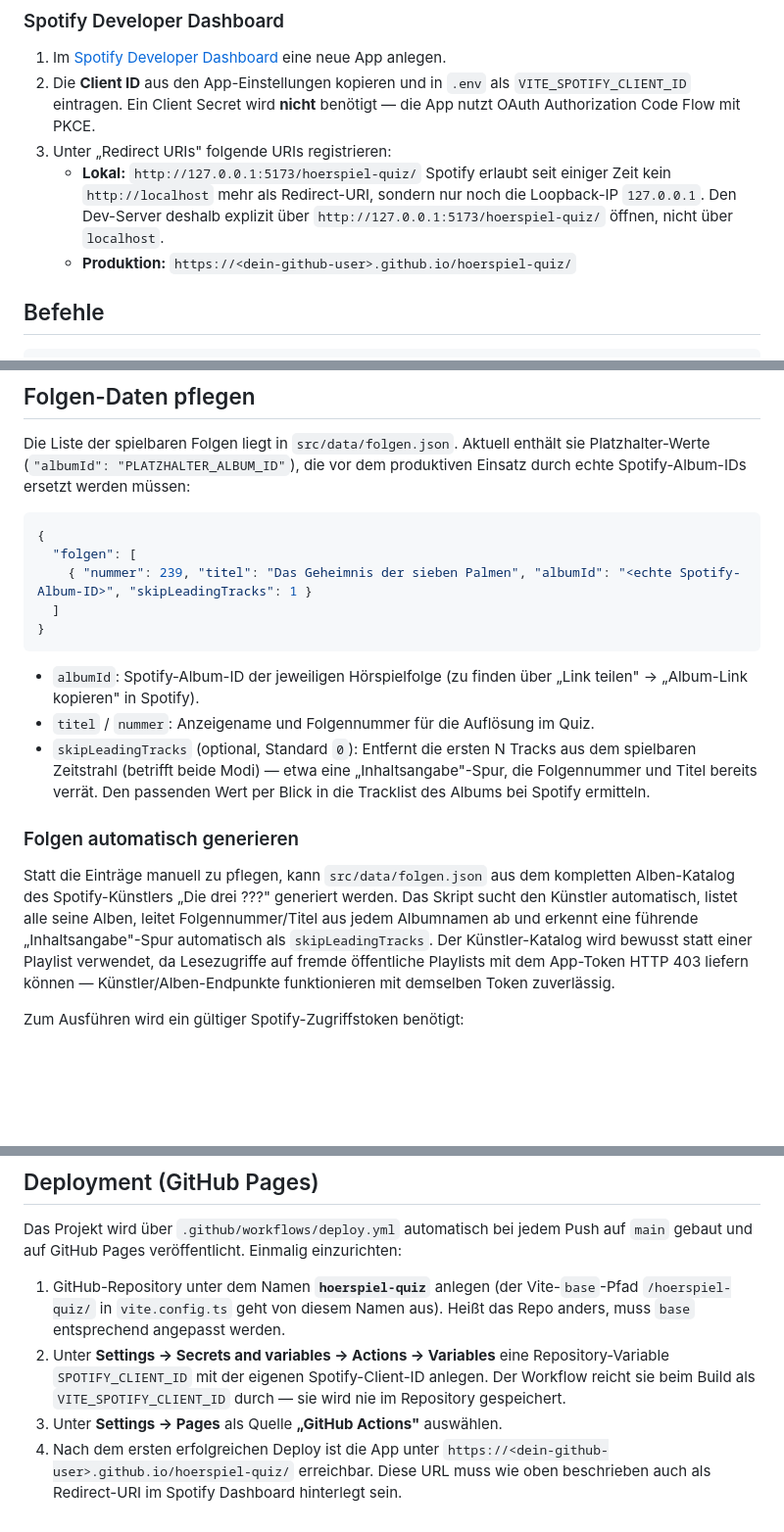
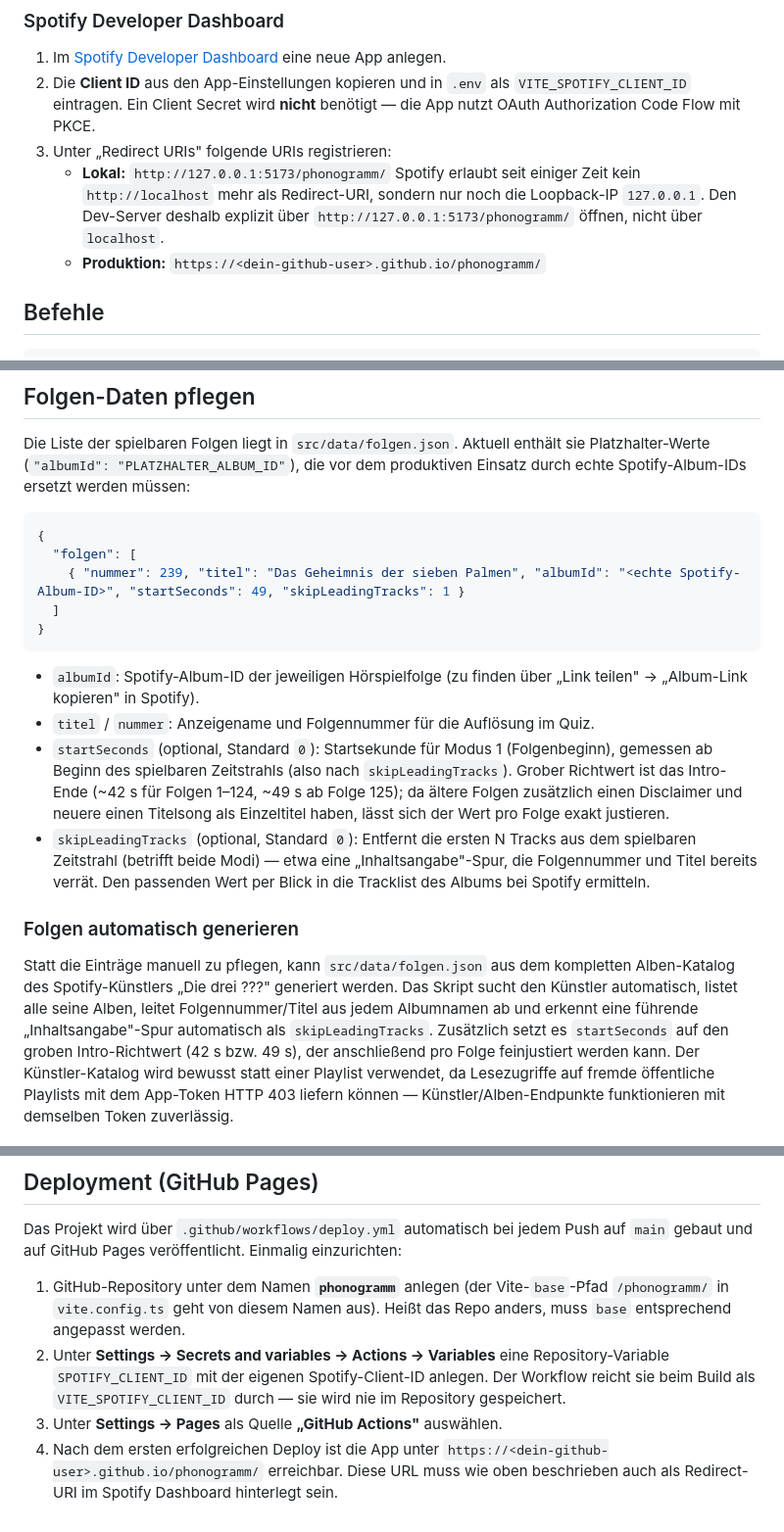
Before and after one commit to konradmichalik/phonogramm, a Markdown page: README.md, 3 parts joined by grey strips. Shown at 98% size. GitHub-like rendering; blank space fills up the shorter version.

Commit message:
docs: document startSeconds and Phonogramm rename

````diff
--- a/README.md
+++ b/README.md
@@ -43,11 +44,11 @@ VITE_SPOTIFY_CLIENT_ID=deine_spotify_client_id
    `VITE_SPOTIFY_CLIENT_ID` eintragen. Ein Client Secret wird **nicht** benötigt — die App
    nutzt OAuth Authorization Code Flow mit PKCE.
 3. Unter „Redirect URIs" folgende URIs registrieren:
-   - **Lokal:** `http://127.0.0.1:5173/hoerspiel-quiz/`
+   - **Lokal:** `http://127.0.0.1:5173/phonogramm/`
      Spotify erlaubt seit einiger Zeit kein `http://localhost` mehr als Redirect-URI,
      sondern nur noch die Loopback-IP `127.0.0.1`. Den Dev-Server deshalb explizit über
-     `http://127.0.0.1:5173/hoerspiel-quiz/` öffnen, nicht über `localhost`.
-   - **Produktion:** `https://<dein-github-user>.github.io/hoerspiel-quiz/`
+     `http://127.0.0.1:5173/phonogramm/` öffnen, nicht über `localhost`.
+   - **Produktion:** `https://<dein-github-user>.github.io/phonogramm/`
 
 ## Befehle
 
@@ -67,7 +68,7 @@ durch echte Spotify-Album-IDs ersetzt werden müssen:
 ```json
 {
   "folgen": [
-    { "nummer": 239, "titel": "Das Geheimnis der sieben Palmen", "albumId": "<echte Spotify-Album-ID>", "skipLeadingTracks": 1 }
+    { "nummer": 239, "titel": "Das Geheimnis der sieben Palmen", "albumId": "<echte Spotify-Album-ID>", "startSeconds": 49, "skipLeadingTracks": 1 }
   ]
 }
 ```
@@ -75,6 +76,11 @@ durch echte Spotify-Album-IDs ersetzt werden müssen:
 - `albumId`: Spotify-Album-ID der jeweiligen Hörspielfolge (zu finden über „Link teilen" →
   „Album-Link kopieren" in Spotify).
 - `titel` / `nummer`: Anzeigename und Folgennummer für die Auflösung im Quiz.
+- `startSeconds` (optional, Standard `0`): Startsekunde für Modus 1 (Folgenbeginn), gemessen
+  ab Beginn des spielbaren Zeitstrahls (also nach `skipLeadingTracks`). Grober Richtwert ist
+  das Intro-Ende (~42 s für Folgen 1–124, ~49 s ab Folge 125); da ältere Folgen zusätzlich
+  einen Disclaimer und neuere einen Titelsong als Einzeltitel haben, lässt sich der Wert pro
+  Folge exakt justieren.
 - `skipLeadingTracks` (optional, Standard `0`): Entfernt die ersten N Tracks aus dem
   spielbaren Zeitstrahl (betrifft beide Modi) — etwa eine „Inhaltsangabe"-Spur, die Folgennummer
   und Titel bereits verrät. Den passenden Wert per Blick in die Tracklist des Albums bei
@@ -85,7 +91,9 @@ durch echte Spotify-Album-IDs ersetzt werden müssen:
 Statt die Einträge manuell zu pflegen, kann `src/data/folgen.json` aus dem kompletten
 Alben-Katalog des Spotify-Künstlers „Die drei ???" generiert werden. Das Skript sucht den
 Künstler automatisch, listet alle seine Alben, leitet Folgennummer/Titel aus jedem Albumnamen ab
-und erkennt eine führende „Inhaltsangabe"-Spur automatisch als `skipLeadingTracks`. Der
+und erkennt eine führende „Inhaltsangabe"-Spur automatisch als `skipLeadingTracks`. Zusätzlich
+setzt es `startSeconds` auf den groben Intro-Richtwert (42 s bzw. 49 s), der anschließend pro
+Folge feinjustiert werden kann. Der
 Künstler-Katalog wird bewusst statt einer Playlist verwendet, da Lesezugriffe auf fremde
 öffentliche Playlists mit dem App-Token HTTP 403 liefern können — Künstler/Alben-Endpunkte
 funktionieren mit demselben Token zuverlässig.
@@ -113,13 +121,13 @@ anschließend manuell in die JSON-Datei ergänzt werden.
 Das Projekt wird über `.github/workflows/deploy.yml` automatisch bei jedem Push auf `main`
 gebaut und auf GitHub Pages veröffentlicht. Einmalig einzurichten:
 
-1. GitHub-Repository unter dem Namen **`hoerspiel-quiz`** anlegen (der Vite-`base`-Pfad
-   `/hoerspiel-quiz/` in `vite.config.ts` geht von diesem Namen aus). Heißt das Repo anders,
+1. GitHub-Repository unter dem Namen **`phonogramm`** anlegen (der Vite-`base`-Pfad
+   `/phonogramm/` in `vite.config.ts` geht von diesem Namen aus). Heißt das Repo anders,
    muss `base` entsprechend angepasst werden.
 2. Unter **Settings → Secrets and variables → Actions → Variables** eine Repository-Variable
    `SPOTIFY_CLIENT_ID` mit der eigenen Spotify-Client-ID anlegen. Der Workflow reicht sie
    beim Build als `VITE_SPOTIFY_CLIENT_ID` durch — sie wird nie im Repository gespeichert.
 3. Unter **Settings → Pages** als Quelle **„GitHub Actions"** auswählen.
 4. Nach dem ersten erfolgreichen Deploy ist die App unter
-   `https://<dein-github-user>.github.io/hoerspiel-quiz/` erreichbar. Diese URL muss wie
+   `https://<dein-github-user>.github.io/phonogramm/` erreichbar. Diese URL muss wie
    oben beschrieben auch als Redirect-URI im Spotify Dashboard hinterlegt sein.
````
Also changed, not shown: other parts of README.md (+3 -2 lines).
